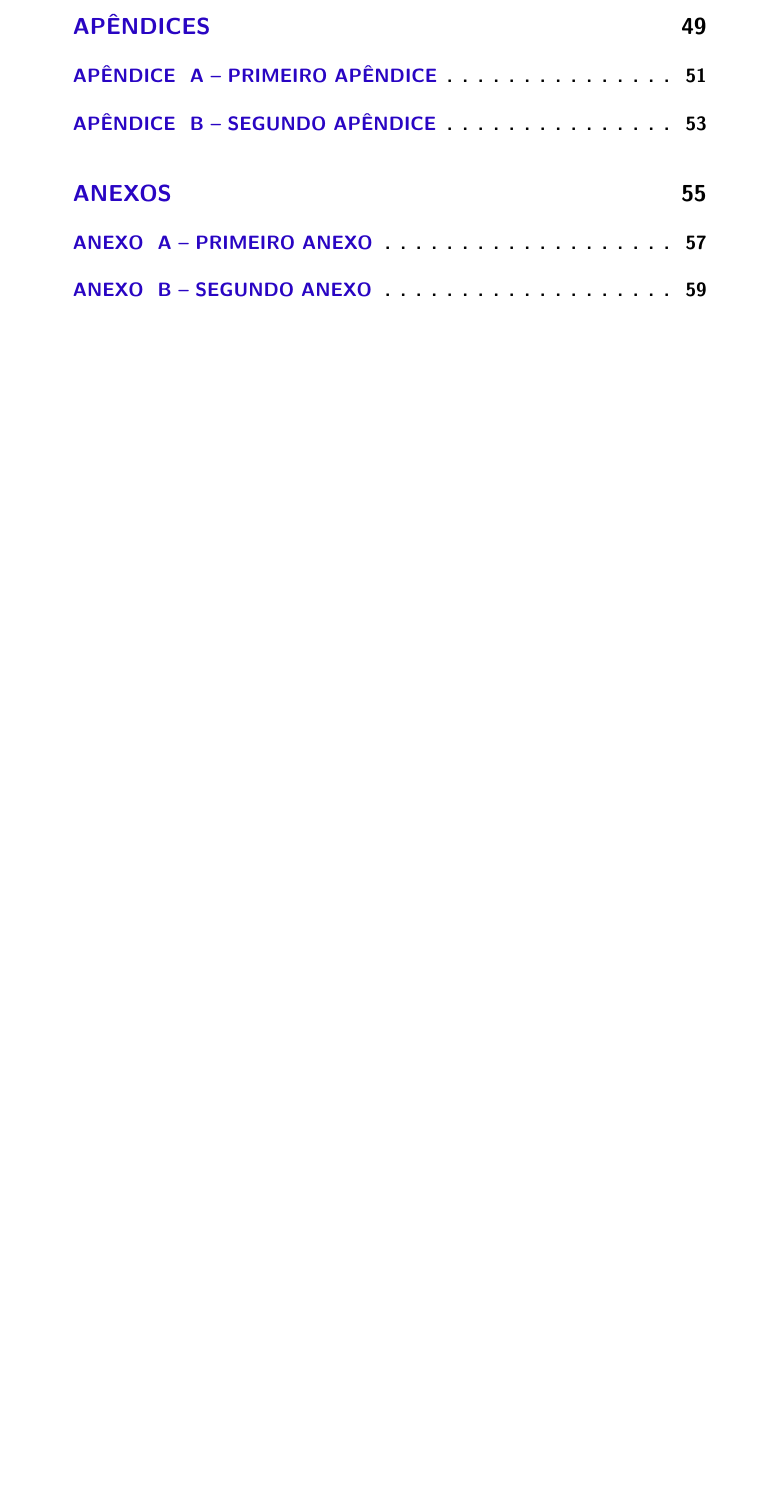
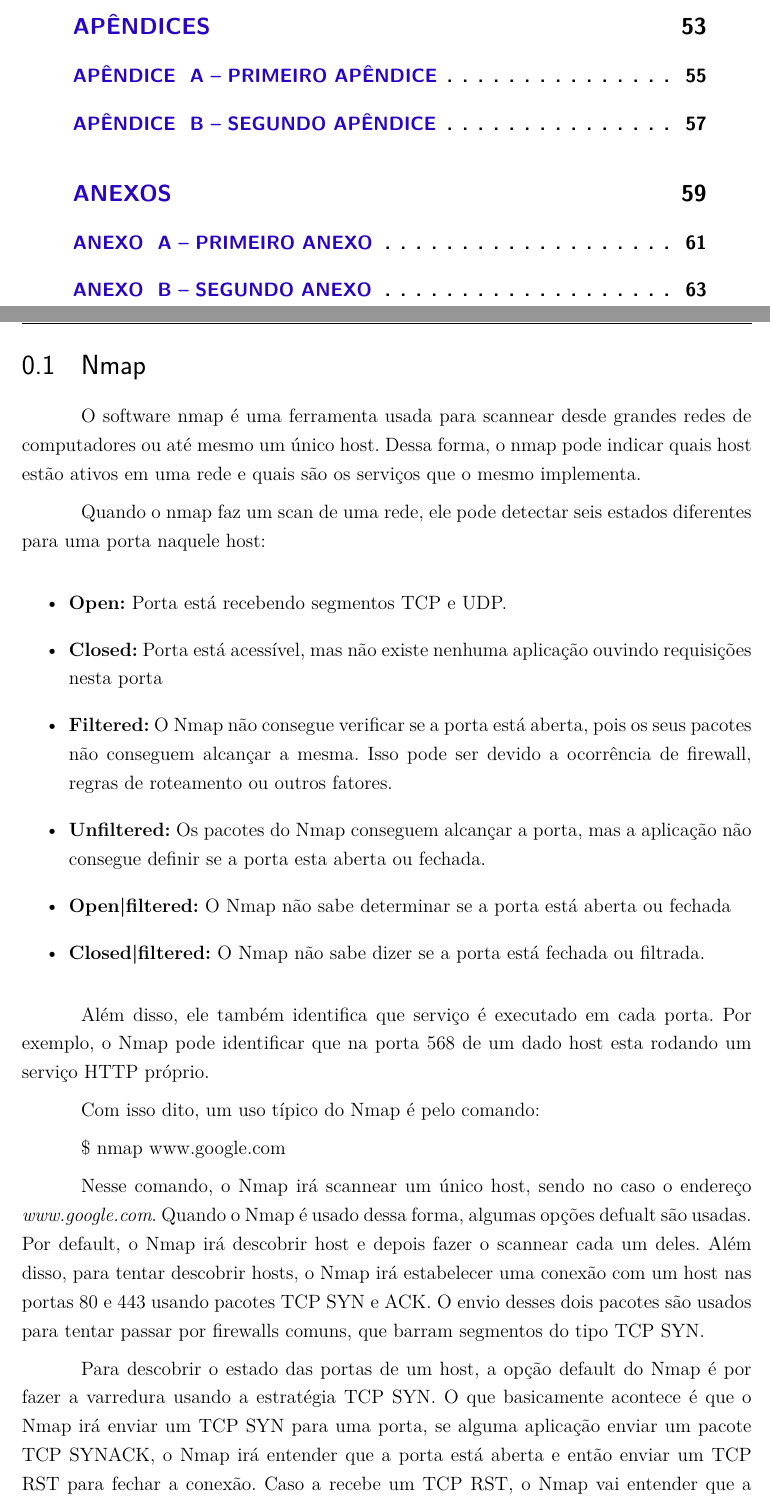
Before and after one commit to fga-unb/template-latex-tcc, a LaTeX thesis (tcc.tex, which reads editaveis/nmap.tex): part of page 28 of 61 before the commit and two parts of pages 28 and 29 of 65 after it, the two joined at a grey line, cut so that both start at the same text, the shorter picture padded with empty space. Compiled offline with pdfLaTeX.

Commit message:
pratica 02 - nmap
Signed-off-by: Lucas Moura <lucas.moura128@gmail.com>

```diff
--- /dev/null
+++ b/editaveis/nmap.tex
@@ -0,0 +1,49 @@
+\section{Nmap}
+
+O software nmap é uma ferramenta usada para scannear desde grandes redes de
+computadores ou até mesmo um único host. Dessa forma, o nmap pode indicar quais
+host estão ativos em uma rede e quais são os serviços que o mesmo implementa.
+
+Quando o nmap faz um scan de uma rede, ele pode detectar seis estados diferentes
+para uma porta naquele host:
+
+\begin{itemize}
+    \item \textbf{Open:} Porta está recebendo segmentos TCP e UDP.
+    \item \textbf{Closed:} Porta está acessível, mas não existe nenhuma
+    aplicação ouvindo requisições nesta porta
+    \item \textbf{Filtered:} O Nmap não consegue verificar se a porta está
+    aberta, pois os seus pacotes não conseguem alcançar a mesma. Isso pode ser
+    devido a ocorrência de firewall, regras de roteamento ou outros fatores.
+    \item \textbf{Unfiltered:} Os pacotes do Nmap conseguem alcançar a porta,
+    mas a aplicação não consegue definir se a porta esta aberta ou fechada.
+    \item \textbf{Open|filtered:} O Nmap não sabe determinar se a porta está
+    aberta ou fechada
+    \item \textbf{Closed|filtered:} O Nmap não sabe dizer se a porta está
+    fechada ou filtrada.
+\end{itemize}
+
+Além disso, ele também identifica que serviço é executado em cada porta. Por exemplo, o Nmap pode identificar
+que na porta 568 de um dado host esta rodando um serviço HTTP próprio.
+
+Com isso dito, um uso típico do Nmap é pelo comando:
+
+\$ nmap www.google.com
+
+Nesse comando, o Nmap irá scannear um único host, sendo no caso o endereço
+\textit{www.google.com}. Quando o Nmap é usado dessa forma, algumas opções
+defualt são usadas. Por default, o Nmap irá descobrir host e depois fazer o
+scannear cada um deles. Além disso, para tentar descobrir hosts, o Nmap irá
+estabelecer uma conexão com um host nas portas 80 e 443 usando pacotes TCP SYN e ACK.
+O envio desses dois pacotes são usados para tentar passar por firewalls comuns, que barram
+segmentos do tipo TCP SYN.
+
+Para descobrir o estado das portas de um host, a opção default do Nmap é por
+fazer a varredura usando a estratégia TCP SYN. O que basicamente acontece é que
+o Nmap irá enviar um TCP SYN para uma porta, se alguma aplicação enviar um
+pacote TCP SYNACK, o Nmap irá entender que a porta está aberta e então enviar um
+TCP RST para fechar a conexão. Caso a recebe um TCP RST, o Nmap vai entender que
+a porta está fechada e caso o mesmo não recebe nenhum resposta depois de um
+determinado número de retransmissões, o mesmo irá enteder que a porta está sendo
+filtrada.
+
+Para verificar está comportamento de fato, uma ferramenta de captura de pacotes
```
Also changed, not shown: tcc.tex (+1 -0 lines), figuras/captura_nmap.eps (added), figuras/saida_nmap.eps (added), editaveis/nmap.tex (44 more changed lines).
